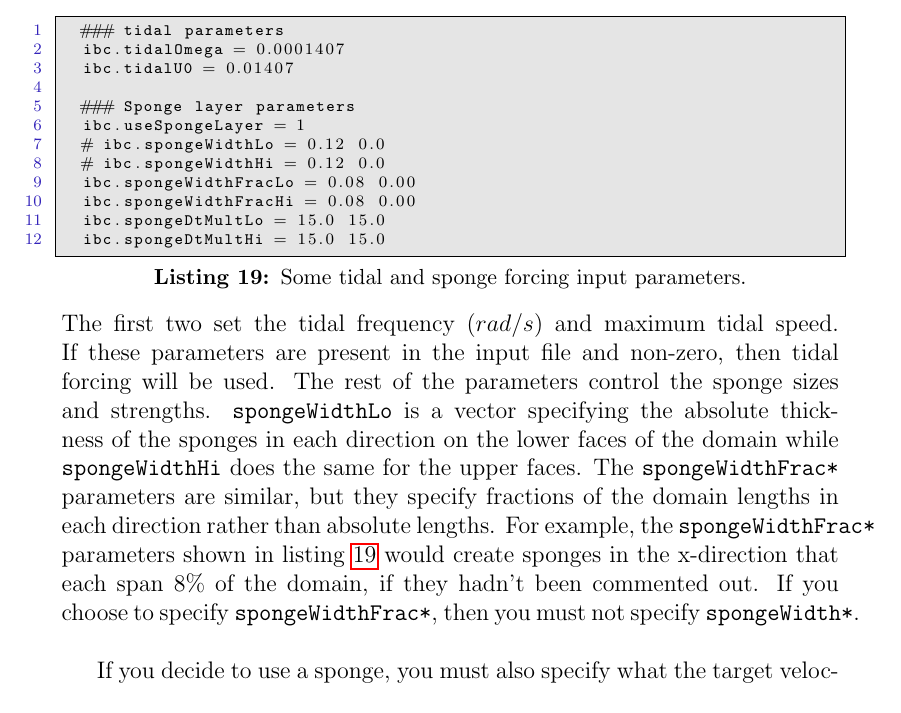
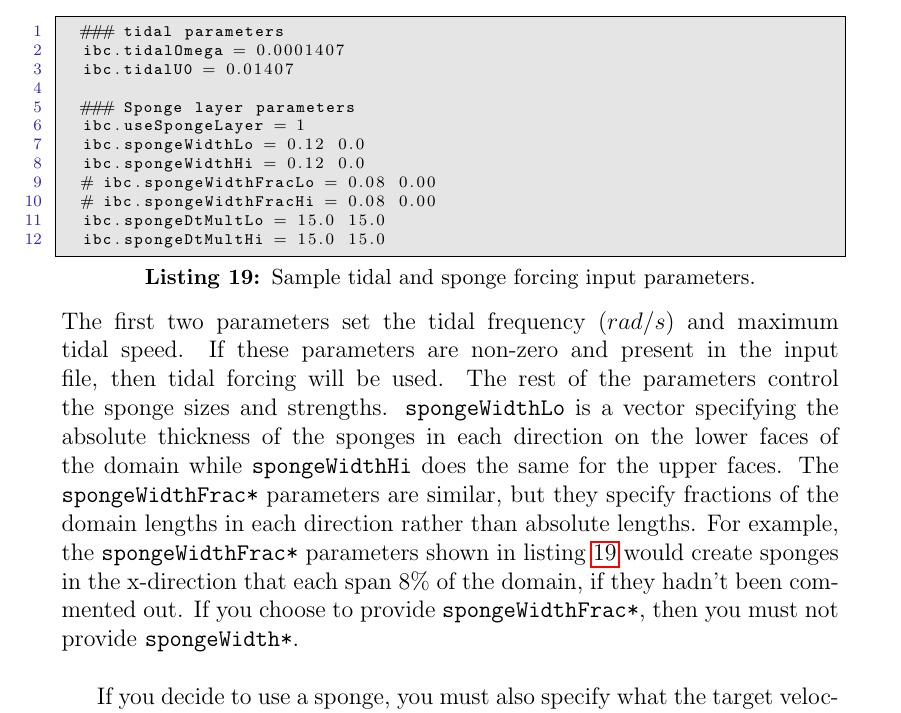
Before and after one commit to UNC-CFD/somar, a LaTeX document (doc/UsingSOMAR.tex): part of page 27 of 28, cut so that both start at the same text. Compiled offline with pdfLaTeX.

Commit message:
All of section 4 has been proofread.

```diff
--- a/doc/UsingSOMAR.tex
+++ b/doc/UsingSOMAR.tex
@@ -863,24 +863,23 @@ void LedgeMap::fill_bathymetry (FArrayBox&       a_dest,
 \subsection{Adding tidal forcing and sponges}
 
 At this point, you should be quite familiar with the way the code is organized and how BoxTools is used, so turning on the tidal forcing and sponges should be rather simple. Consider the input parameters shown in listing \ref{lstTidalSpongeParams}.
-\begin{lstlisting}[label=lstTidalSpongeParams,caption={Some tidal and sponge forcing input parameters.}]
+\begin{lstlisting}[label=lstTidalSpongeParams,caption={Sample tidal and sponge forcing input parameters.}]
   ### tidal parameters
   ibc.tidalOmega = 0.0001407
   ibc.tidalU0 = 0.01407
 
   ### Sponge layer parameters
   ibc.useSpongeLayer = 1
-  # ibc.spongeWidthLo = 0.12 0.0
-  # ibc.spongeWidthHi = 0.12 0.0
-  ibc.spongeWidthFracLo = 0.08 0.00
-  ibc.spongeWidthFracHi = 0.08 0.00
+  ibc.spongeWidthLo = 0.12 0.0
+  ibc.spongeWidthHi = 0.12 0.0
+  # ibc.spongeWidthFracLo = 0.08 0.00
+  # ibc.spongeWidthFracHi = 0.08 0.00
   ibc.spongeDtMultLo = 15.0 15.0
   ibc.spongeDtMultHi = 15.0 15.0
 \end{lstlisting}
-The first two set the tidal frequency ($rad/s$) and maximum tidal speed. If these parameters are present in the input file and non-zero, then tidal forcing will be used. The rest of the parameters control the sponge sizes and strengths. \texttt{spongeWidthLo} is a vector specifying the absolute thickness of the sponges in each direction on the lower faces of the domain while \texttt{spongeWidthHi} does the same for the upper faces. The \texttt{spongeWidthFrac*} parameters are similar, but they specify fractions of the domain lengths in each direction rather than absolute lengths. For example, the \texttt{spongeWidthFrac*} parameters shown in listing \ref{lstTidalSpongeParams} would create sponges in the x-direction that each span $8\%$ of the domain, if they hadn't been commented out. If you choose to specify \texttt{spongeWidthFrac*}, then you must not specify \texttt{spongeWidth*}.\\
+The first two parameters set the tidal frequency ($rad/s$) and maximum tidal speed. If these parameters are non-zero and present in the input file, then tidal forcing will be used. The rest of the parameters control the sponge sizes and strengths. \texttt{spongeWidthLo} is a vector specifying the absolute thickness of the sponges in each direction on the lower faces of the domain while \texttt{spongeWidthHi} does the same for the upper faces. The \texttt{spongeWidthFrac*} parameters are similar, but they specify fractions of the domain lengths in each direction rather than absolute lengths. For example, the \texttt{spongeWidthFrac*} parameters shown in listing \ref{lstTidalSpongeParams} would create sponges in the x-direction that each span $8\%$ of the domain, if they hadn't been commented out. If you choose to provide \texttt{spongeWidthFrac*}, then you must not provide \texttt{spongeWidth*}.\\
 
 If you decide to use a sponge, you must also specify what the target velocity and scalar values will be. To do this, you must override two \texttt{PhysBCUtil} functions, \texttt{fillVelSpongeLayerTarget} and \texttt{fillScalarSpongeLayerTarget}. By default, these functions throw an error and halt execution.
-
 
 %
 %\appendix
```
